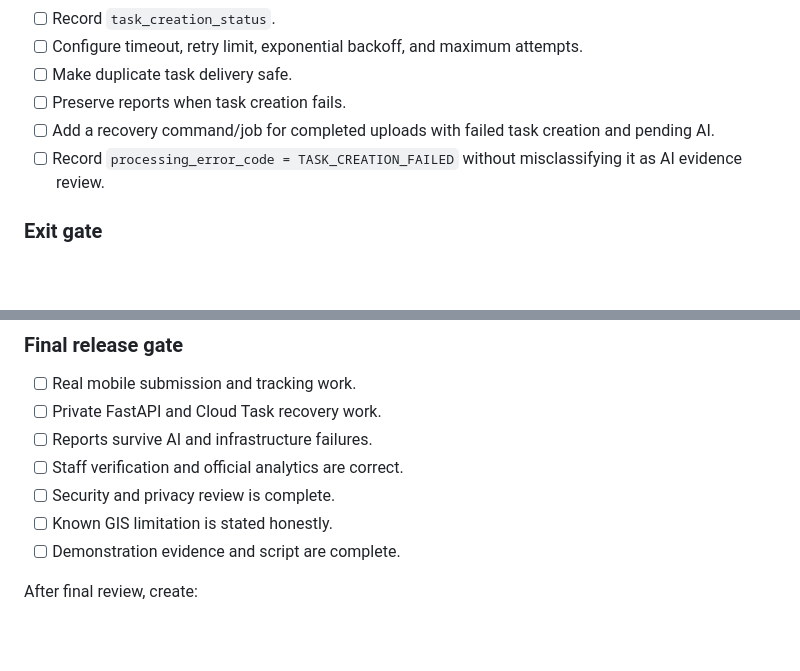
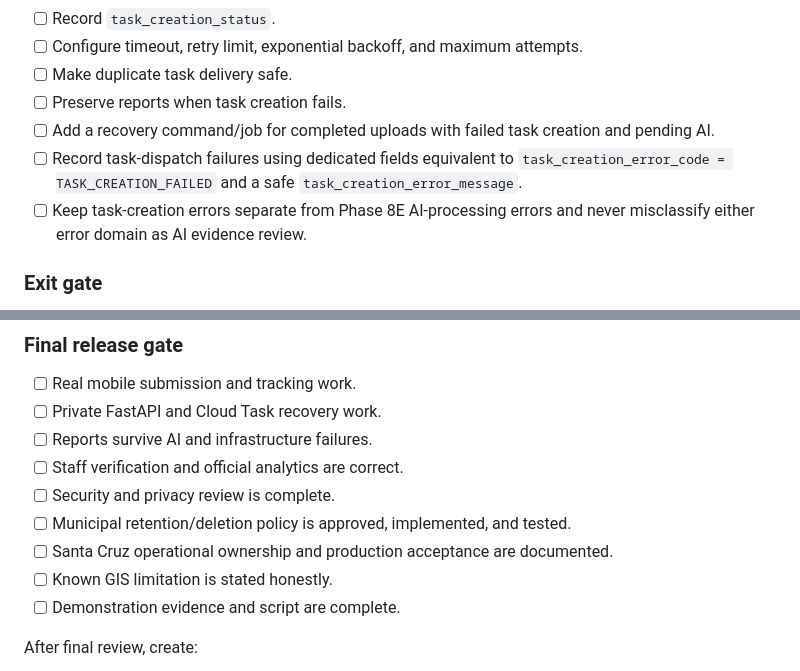
Before and after one commit to ellaedz/dilg-rc-system, a Markdown page: CIVICLEAR_IMPLEMENTATION_ROADMAP.md, 2 parts joined by grey strips. GitHub-like rendering; blank space fills up the shorter version.

```diff
--- a/CIVICLEAR_IMPLEMENTATION_ROADMAP.md
+++ b/CIVICLEAR_IMPLEMENTATION_ROADMAP.md
@@ -823,8 +826,11 @@ storage.
 - [ ] Preserve reports when task creation fails.
 - [ ] Add a recovery command/job for completed uploads with failed task creation and
       pending AI.
-- [ ] Record `processing_error_code = TASK_CREATION_FAILED` without misclassifying it as
-      AI evidence review.
+- [ ] Record task-dispatch failures using dedicated fields equivalent to
+      `task_creation_error_code = TASK_CREATION_FAILED` and a safe
+      `task_creation_error_message`.
+- [ ] Keep task-creation errors separate from Phase 8E AI-processing errors and never
+      misclassify either error domain as AI evidence review.
 
 ### Exit gate
 
@@ -1035,6 +1077,8 @@ Barangay routing: Manual through DILG
 - [ ] Reports survive AI and infrastructure failures.
 - [ ] Staff verification and official analytics are correct.
 - [ ] Security and privacy review is complete.
+- [ ] Municipal retention/deletion policy is approved, implemented, and tested.
+- [ ] Santa Cruz operational ownership and production acceptance are documented.
 - [ ] Known GIS limitation is stated honestly.
 - [ ] Demonstration evidence and script are complete.
 
```
Also changed, not shown: other parts of CIVICLEAR_IMPLEMENTATION_ROADMAP.md (+45 -6 lines).
